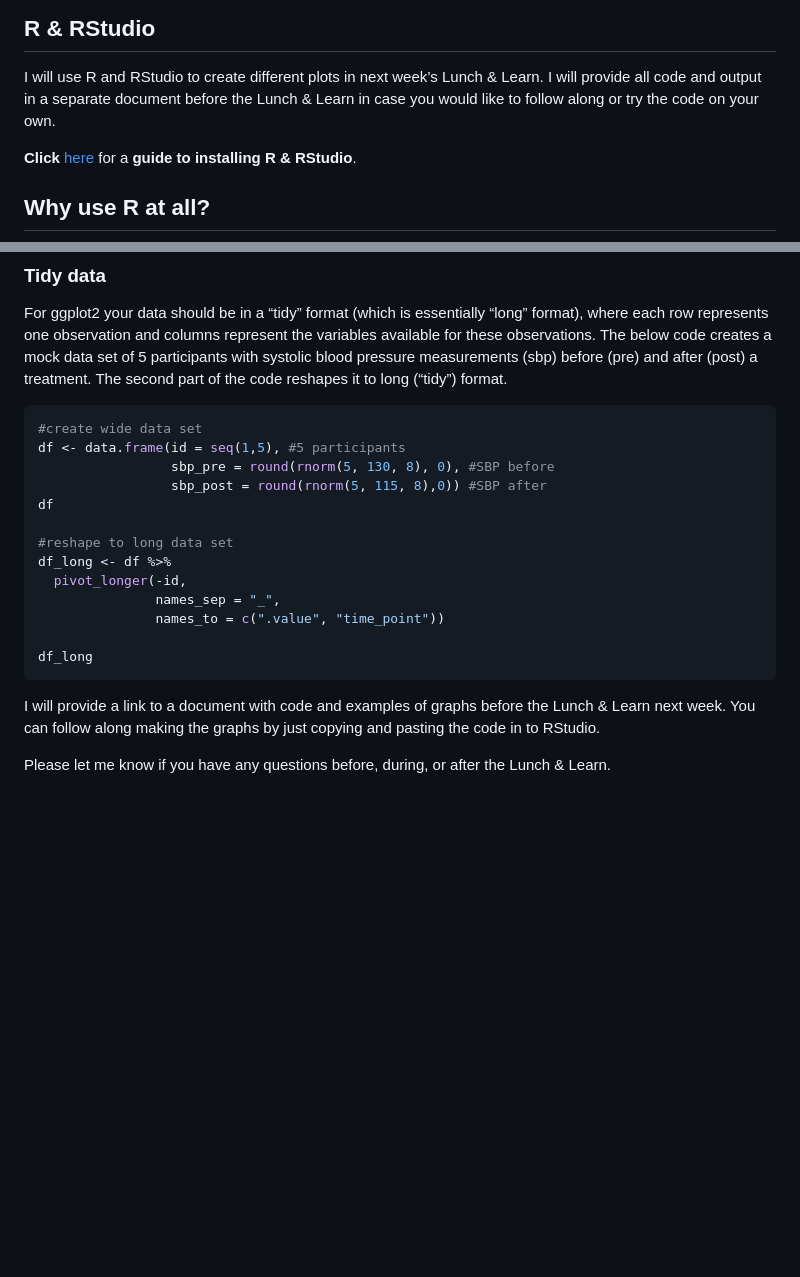
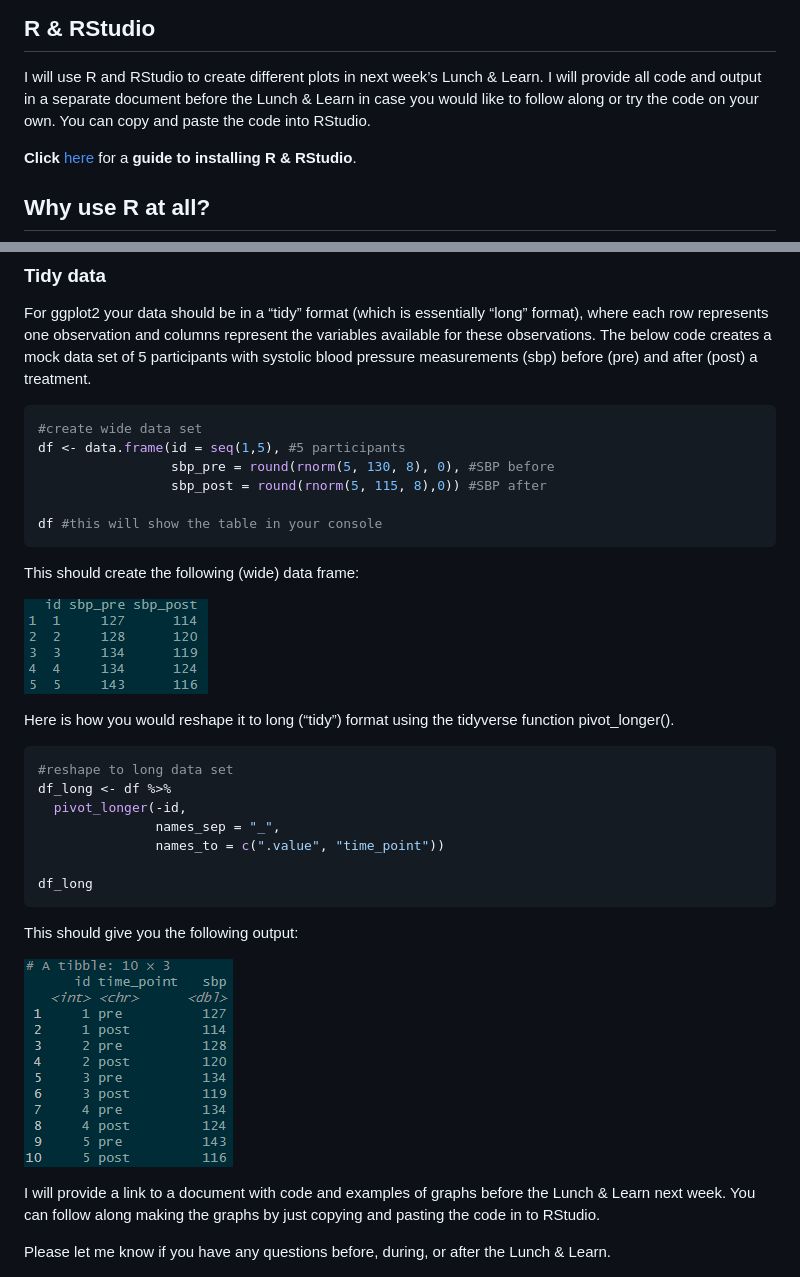
Before and after one commit to akreutzer82/cchcs-data-viz, a Markdown page: r_tidy_basics.md, 2 parts joined by grey strips. GitHub-like rendering; pictures changed too: long_data.png (added), wide_data.png (added); blank space fills up the shorter version.

Commit message:
Updating tidy basics

````diff
--- a/r_tidy_basics.md
+++ b/r_tidy_basics.md
@@ -6,7 +6,7 @@ Andreas Kreutzer
 I will use R and RStudio to create different plots in next week’s Lunch
 & Learn. I will provide all code and output in a separate document
 before the Lunch & Learn in case you would like to follow along or try
-the code on your own.
+the code on your own. You can copy and paste the code into RStudio.
 
 **Click**
 [here](https://rstudio-education.github.io/hopr/starting.html "How to install R & RStudio")
@@ -129,16 +129,25 @@ For ggplot2 your data should be in a “tidy” format (which is essentially
 “long” format), where each row represents one observation and columns
 represent the variables available for these observations. The below code
 creates a mock data set of 5 participants with systolic blood pressure
-measurements (sbp) before (pre) and after (post) a treatment. The second
-part of the code reshapes it to long (“tidy”) format.
+measurements (sbp) before (pre) and after (post) a treatment.
 
 ``` r
 #create wide data set
 df <- data.frame(id = seq(1,5), #5 participants
                  sbp_pre = round(rnorm(5, 130, 8), 0), #SBP before
                  sbp_post = round(rnorm(5, 115, 8),0)) #SBP after
-df
 
+df #this will show the table in your console
+```
+
+This should create the following (wide) data frame:
+
+![](wide_data.png)
+
+Here is how you would reshape it to long (“tidy”) format using the
+tidyverse function pivot_longer().
+
+``` r
 #reshape to long data set
 df_long <- df %>%
   pivot_longer(-id,
@@ -148,6 +157,10 @@ df_long <- df %>%
 df_long
 ```
 
+This should give you the following output:
+
+![](long_data.png)
+
 I will provide a link to a document with code and examples of graphs
 before the Lunch & Learn next week. You can follow along making the
 graphs by just copying and pasting the code in to RStudio.
````
Also changed, not shown: 1 other file.
